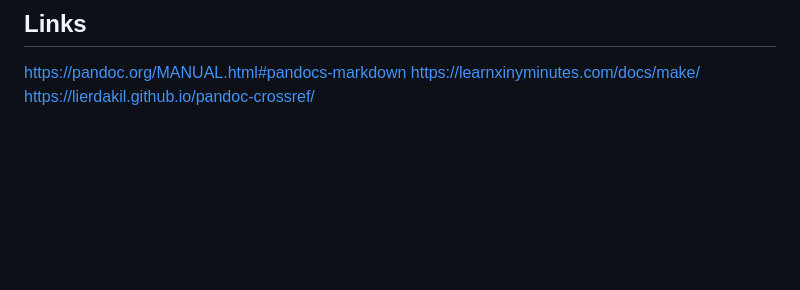
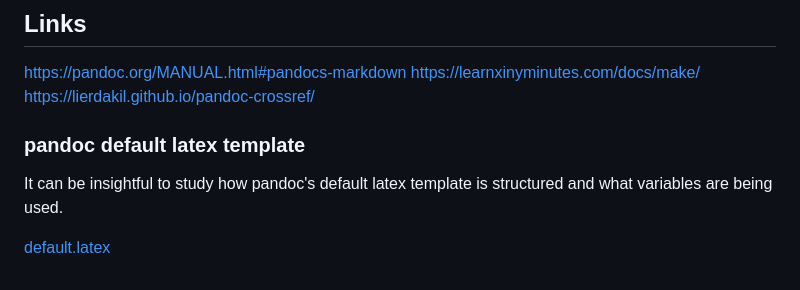
Before and after one commit to pykong/iu-thesis, a Markdown page: README.md, the part around the change. Rendered like a GitHub page; blank space fills up the shorter version.

Commit message:
Add link to default.latex to README.md

```diff
--- a/README.md
+++ b/README.md
@@ -181,3 +181,9 @@ signs. This annoyingly led to prettier to insert another at the end of the file.
 <https://pandoc.org/MANUAL.html#pandocs-markdown>
 <https://learnxinyminutes.com/docs/make/>
 <https://lierdakil.github.io/pandoc-crossref/>
+
+### pandoc default latex template
+
+It can be insightful to study how pandoc's default latex template is structured and what variables are being used.
+
+[default.latex](https://github.com/jgm/pandoc-templates/blob/master/default.latex)
```
